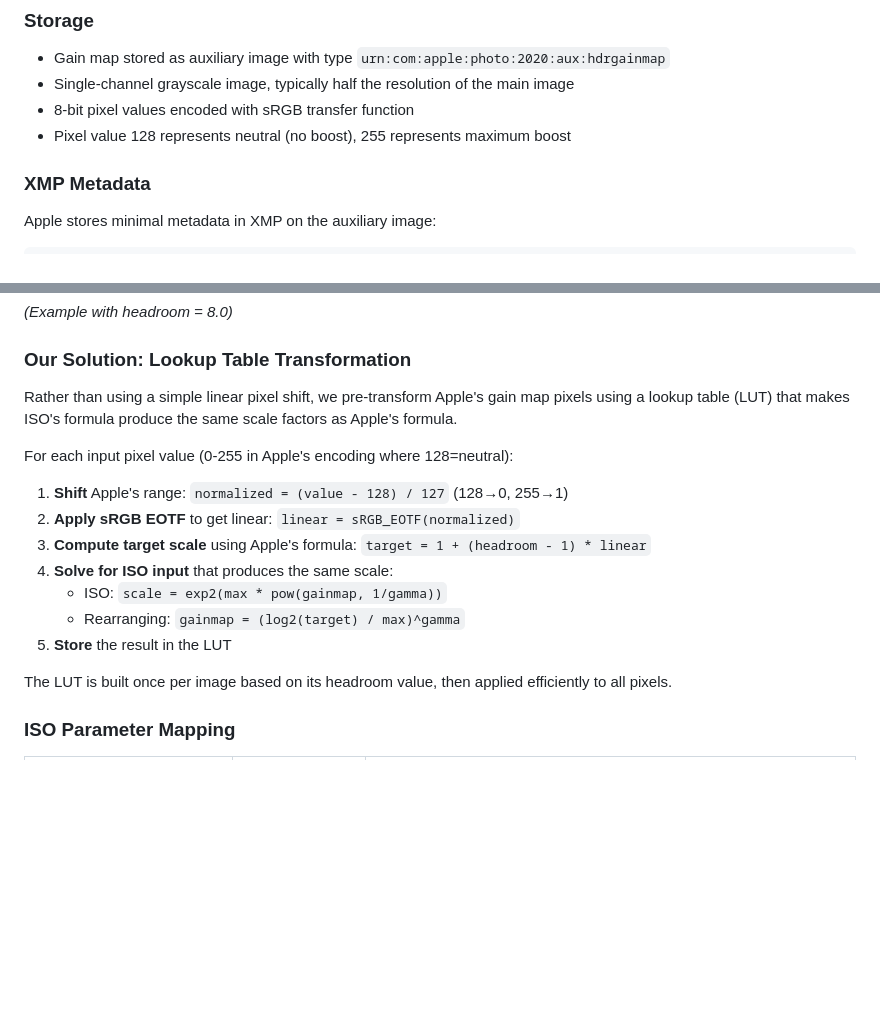
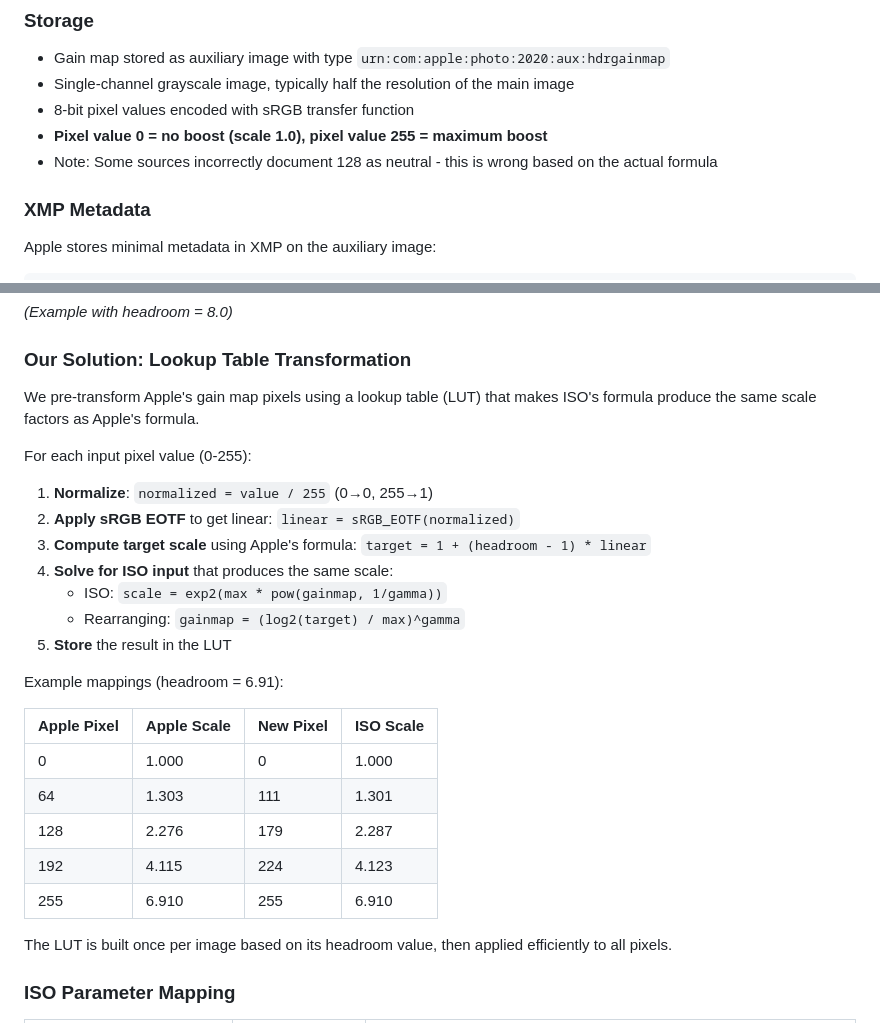
Before and after one commit to theatrus/tenrankai, a Markdown page: docs/apple-hdr-gain-map.md, 2 parts joined by grey strips. GitHub-like rendering; blank space fills up the shorter version.

Commit message:
fix: Correct Apple gain map LUT - use full 0-255 range
Apple's gain map formula uses pixel 0 as neutral (scale 1.0), not pixel 128.
The previous implementation incorrectly shifted 128->0, losing 50% of the
dynamic range.

- Remove 128-shift from LUT building
- Use full 0-255 range: normalize = pixel/255
- Update documentation with correct pixel mapping table
- Add note correcting the common misconception about 128 being neutral

Co-Authored-By: Claude Opus 4.5 <noreply@anthropic.com>

```diff
--- a/docs/apple-hdr-gain-map.md
+++ b/docs/apple-hdr-gain-map.md
@@ -15,7 +15,8 @@ Apple's proprietary format differs significantly from the ISO 21496-1 standard u
 - Gain map stored as auxiliary image with type `urn:com:apple:photo:2020:aux:hdrgainmap`
 - Single-channel grayscale image, typically half the resolution of the main image
 - 8-bit pixel values encoded with sRGB transfer function
-- Pixel value 128 represents neutral (no boost), 255 represents maximum boost
+- **Pixel value 0 = no boost (scale 1.0), pixel value 255 = maximum boost**
+- Note: Some sources incorrectly document 128 as neutral - this is wrong based on the actual formula
 
 ### XMP Metadata
 
@@ -95,17 +96,27 @@ At endpoints (gainmap=0 and gainmap=1), both give the same result. But in the mi
 
 ### Our Solution: Lookup Table Transformation
 
-Rather than using a simple linear pixel shift, we pre-transform Apple's gain map pixels using a lookup table (LUT) that makes ISO's formula produce the same scale factors as Apple's formula.
+We pre-transform Apple's gain map pixels using a lookup table (LUT) that makes ISO's formula produce the same scale factors as Apple's formula.
 
-For each input pixel value (0-255 in Apple's encoding where 128=neutral):
+For each input pixel value (0-255):
 
-1. **Shift** Apple's range: `normalized = (value - 128) / 127` (128→0, 255→1)
+1. **Normalize**: `normalized = value / 255` (0→0, 255→1)
 2. **Apply sRGB EOTF** to get linear: `linear = sRGB_EOTF(normalized)`
 3. **Compute target scale** using Apple's formula: `target = 1 + (headroom - 1) * linear`
 4. **Solve for ISO input** that produces the same scale:
    - ISO: `scale = exp2(max * pow(gainmap, 1/gamma))`
    - Rearranging: `gainmap = (log2(target) / max)^gamma`
 5. **Store** the result in the LUT
+
+Example mappings (headroom = 6.91):
+
+| Apple Pixel | Apple Scale | New Pixel | ISO Scale |
+|-------------|-------------|-----------|-----------|
+| 0 | 1.000 | 0 | 1.000 |
+| 64 | 1.303 | 111 | 1.301 |
+| 128 | 2.276 | 179 | 2.287 |
+| 192 | 4.115 | 224 | 4.123 |
+| 255 | 6.910 | 255 | 6.910 |
 
 The LUT is built once per image based on its headroom value, then applied efficiently to all pixels.
 
```
